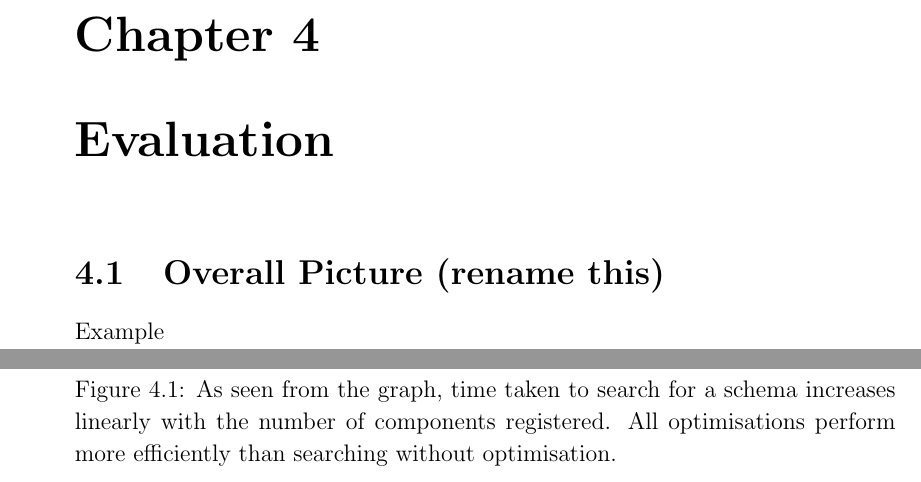
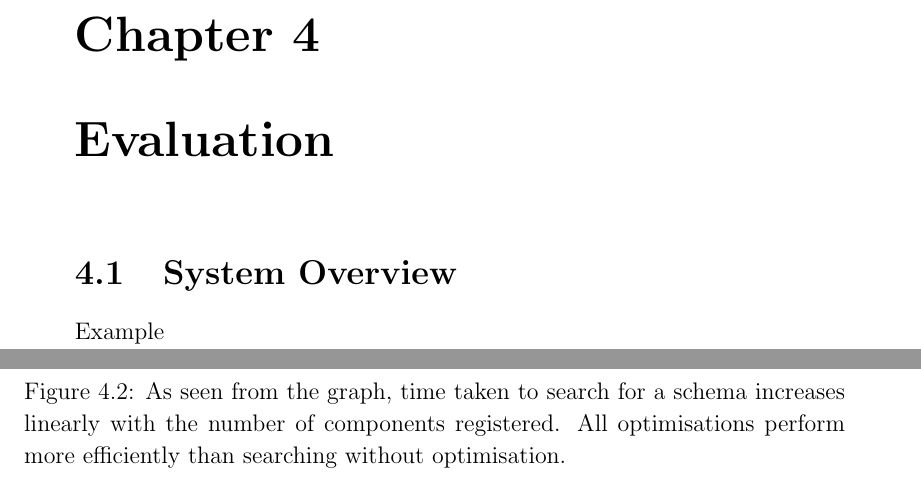
Before and after one commit to tomcsmith1990/sbus-android, a LaTeX thesis (SBUS-Android/diss/diss.tex): two parts of pages 17 and 19 of 41 before the commit and two parts of pages 17 and 20 of 41 after it, joined at a grey line, cut so that both start at the same text. Compiled offline with pdfLaTeX.

Commit message:
Diss: figure of overview, and resize all figures to fit on page

```diff
--- a/SBUS-Android/diss/diss.tex
+++ b/SBUS-Android/diss/diss.tex
@@ -256,4 +256,4 @@ Talk about policy engine - what it is, how it works, what it reacts to. AIRS SBU
 % ~ Eval + Conclusion ~ 2000 words
 \chapter{Evaluation}
 
-\section{Overall Picture (rename this)}
+\section{System Overview}
@@ -260,3 +267,5 @@ Talk about policy engine - what it is, how it works, what it reacts to. AIRS SBU
+\label{fig:system_overview}
+\end{figure}
 
 Example
 
```
Also changed, not shown: SBUS-Android/diss/Makefile, SBUS-Android/diss/figs/overview.pdf (added), SBUS-Android/diss/diss.tex (11 more changed lines).
